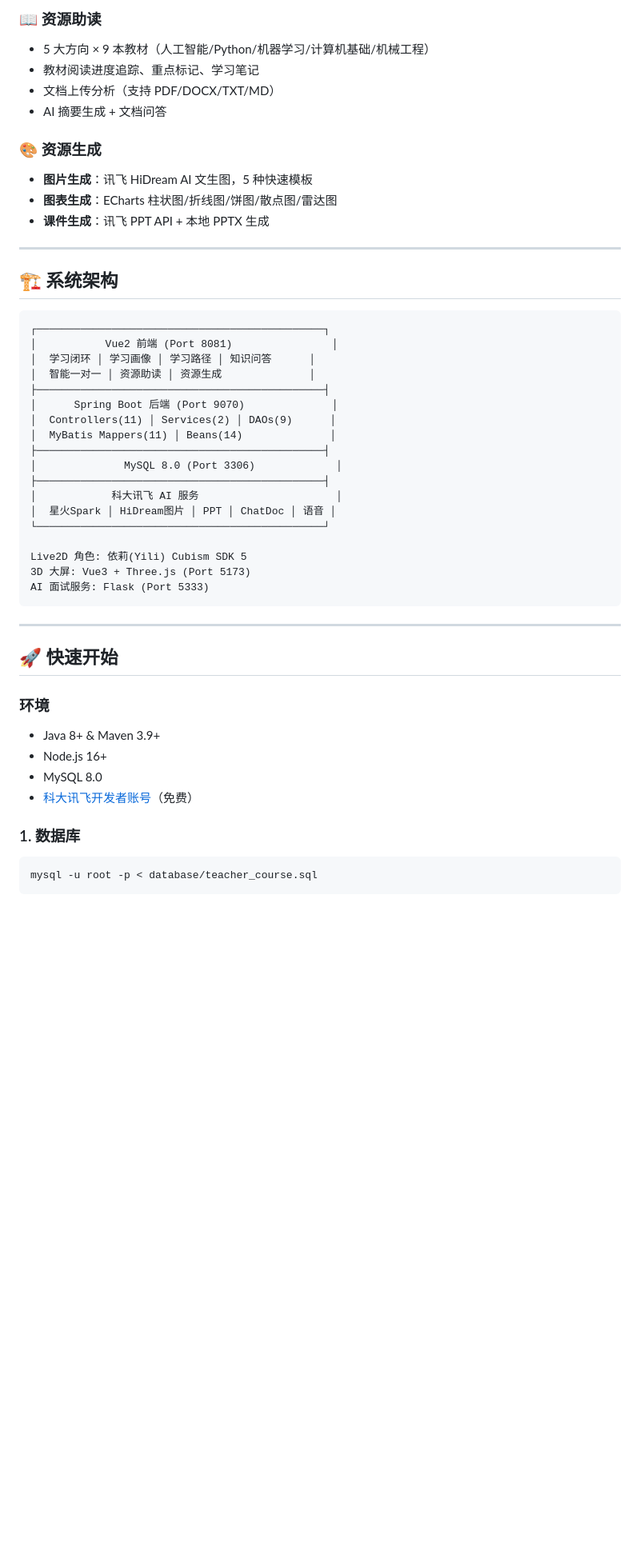
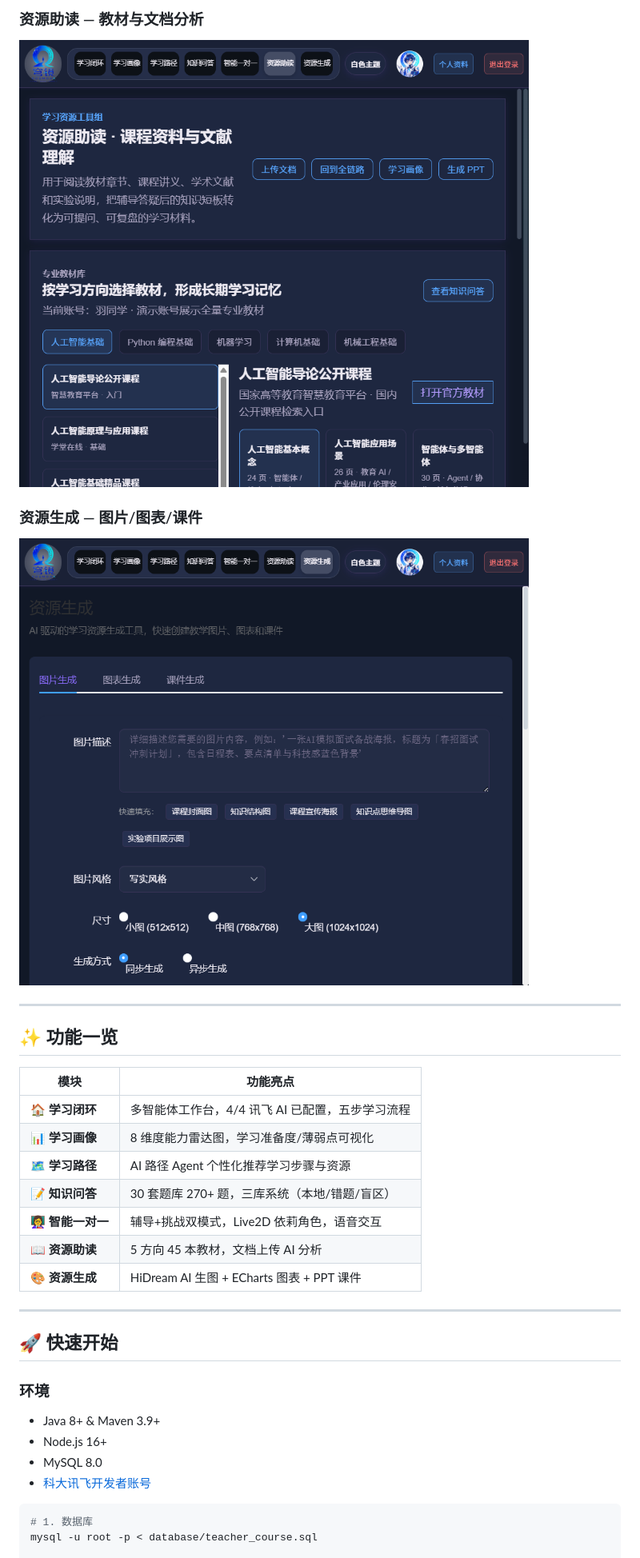
Before and after one commit to jingyu-cyber/Cosmora, a Markdown page: README.md, the part around one of its changes. Shown at 80% size. Drawn GitHub-style; blank space fills up the shorter version.

````diff
--- a/README.md
+++ b/README.md
@@ -40,39 +34,23 @@ AI 能力状态一目了然，展示 4/4 项讯飞服务已配置，五步学习
 
-### 📖 资源助读
-- 5 大方向 × 9 本教材（人工智能/Python/机器学习/计算机基础/机械工程）
-- 教材阅读进度追踪、重点标记、学习笔记
-- 文档上传分析（支持 PDF/DOCX/TXT/MD）
-- AI 摘要生成 + 文档问答
+### 资源助读 — 教材与文档分析
+![Resource Reading](cosmora_read.png)
 
-### 🎨 资源生成
-- **图片生成**：讯飞 HiDream AI 文生图，5 种快速模板
-- **图表生成**：ECharts 柱状图/折线图/饼图/散点图/雷达图
-- **课件生成**：讯飞 PPT API + 本地 PPTX 生成
+### 资源生成 — 图片/图表/课件
+![Resource Generation](cosmora_generate.png)
 
 ---
 
-## 🏗 系统架构
+## ✨ 功能一览
 
-```
-┌──────────────────────────────────────────────┐
-│           Vue2 前端 (Port 8081)                │
-│  学习闭环 │ 学习画像 │ 学习路径 │ 知识问答      │
-│  智能一对一 │ 资源助读 │ 资源生成              │
-├──────────────────────────────────────────────┤
-│      Spring Boot 后端 (Port 9070)              │
-│  Controllers(11) │ Services(2) │ DAOs(9)      │
-│  MyBatis Mappers(11) │ Beans(14)              │
-├──────────────────────────────────────────────┤
-│              MySQL 8.0 (Port 3306)             │
-├──────────────────────────────────────────────┤
-│            科大讯飞 AI 服务                      │
-│  星火Spark │ HiDream图片 │ PPT │ ChatDoc │ 语音 │
-└──────────────────────────────────────────────┘
-
-Live2D 角色: 依莉(Yili) Cubism SDK 5
-3D 大屏: Vue3 + Three.js (Port 5173)
-AI 面试服务: Flask (Port 5333)
-```
+| 模块 | 功能亮点 |
+|------|---------|
+| 🏠 **学习闭环** | 多智能体工作台，4/4 讯飞 AI 已配置，五步学习流程 |
+| 📊 **学习画像** | 8 维度能力雷达图，学习准备度/薄弱点可视化 |
+| 🗺️ **学习路径** | AI 路径 Agent 个性化推荐学习步骤与资源 |
+| 📝 **知识问答** | 30 套题库 270+ 题，三库系统（本地/错题/盲区） |
+| 👩‍🏫 **智能一对一** | 辅导+挑战双模式，Live2D 依莉角色，语音交互 |
+| 📖 **资源助读** | 5 方向 45 本教材，文档上传 AI 分析 |
+| 🎨 **资源生成** | HiDream AI 生图 + ECharts 图表 + PPT 课件 |
 
 ---
 
@@ -82,10 +60,9 @@ AI 面试服务: Flask (Port 5333)
 - Java 8+ & Maven 3.9+
 - Node.js 16+
 - MySQL 8.0
-- [科大讯飞开发者账号](https://console.xfyun.cn)（免费）
+- [科大讯飞开发者账号](https://console.xfyun.cn)
 
-### 1. 数据库
 ```bash
+# 1. 数据库
 mysql -u root -p < database/teacher_course.sql
-```
 
````
Also changed, not shown: other parts of README.md (+45 -92 lines).
